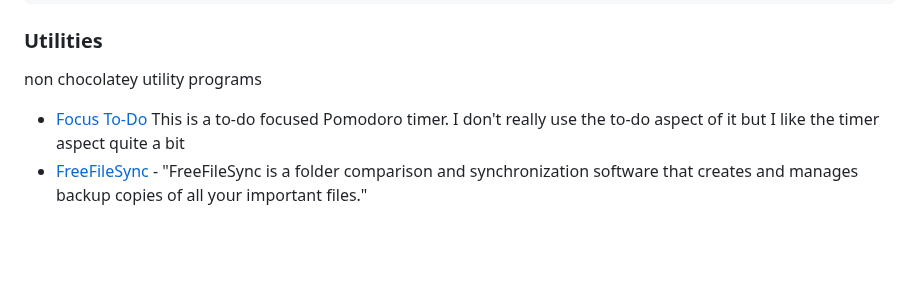
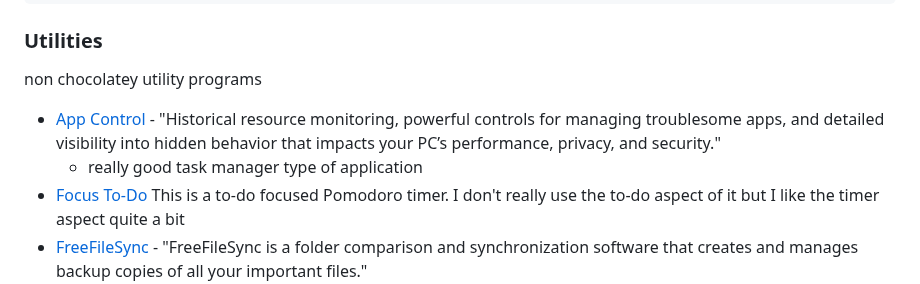
Before and after one commit to ldsands/UsefulCodeSnippets, a Markdown page: OtherSoftware/WindowsProgramInstructions/WindowsPrograms.md, the part around the change. GitHub-like rendering; blank space fills up the shorter version.

```diff
--- a/OtherSoftware/WindowsProgramInstructions/WindowsPrograms.md
+++ b/OtherSoftware/WindowsProgramInstructions/WindowsPrograms.md
@@ -255,6 +255,8 @@ nativefier --name "MS Teams" "https://teams.microsoft.com/" --internal-urls ".*(
 
 non chocolatey utility programs
 
+- [App Control](https://www.appcontrol.com/) - "Historical resource monitoring, powerful controls for managing troublesome apps, and detailed visibility into hidden behavior that impacts your PC’s performance, privacy, and security."
+    - really good task manager type of application
 - [Focus To-Do](https://www.focustodo.cn/) This is a to-do focused Pomodoro timer. I don't really use the to-do aspect of it but I like the timer aspect quite a bit
 - [FreeFileSync](https://freefilesync.org/) - "FreeFileSync is a folder comparison and synchronization software that creates and manages backup copies of all your important files."
     - For backing up file locally to other drives, also available on Linux
```
Also changed, not shown: ProgrammingLanguages/Rust/Nushell.md (+12 -1 lines).
